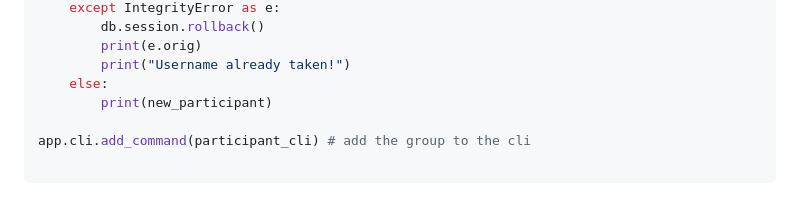
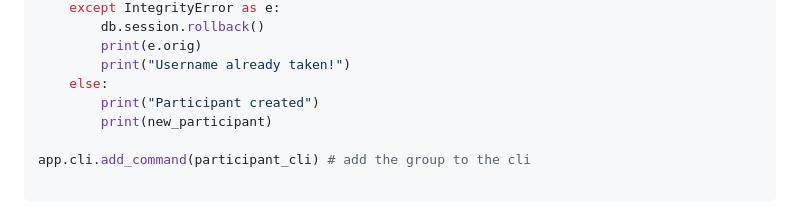
Before and after one commit to DaNJO-Y/SoftwareEngineering2Assignment1, a Markdown page: commandsreadme.md, the part around the change. Drawn GitHub-style.

```diff
--- a/commandsreadme.md
+++ b/commandsreadme.md
@@ -61,6 +61,7 @@ def createParticipant(firstname, lastname, username, level):
         print(e.orig)
         print("Username already taken!")
     else:
+        print("Participant created")
         print(new_participant)
 
 app.cli.add_command(participant_cli) # add the group to the cli
```
